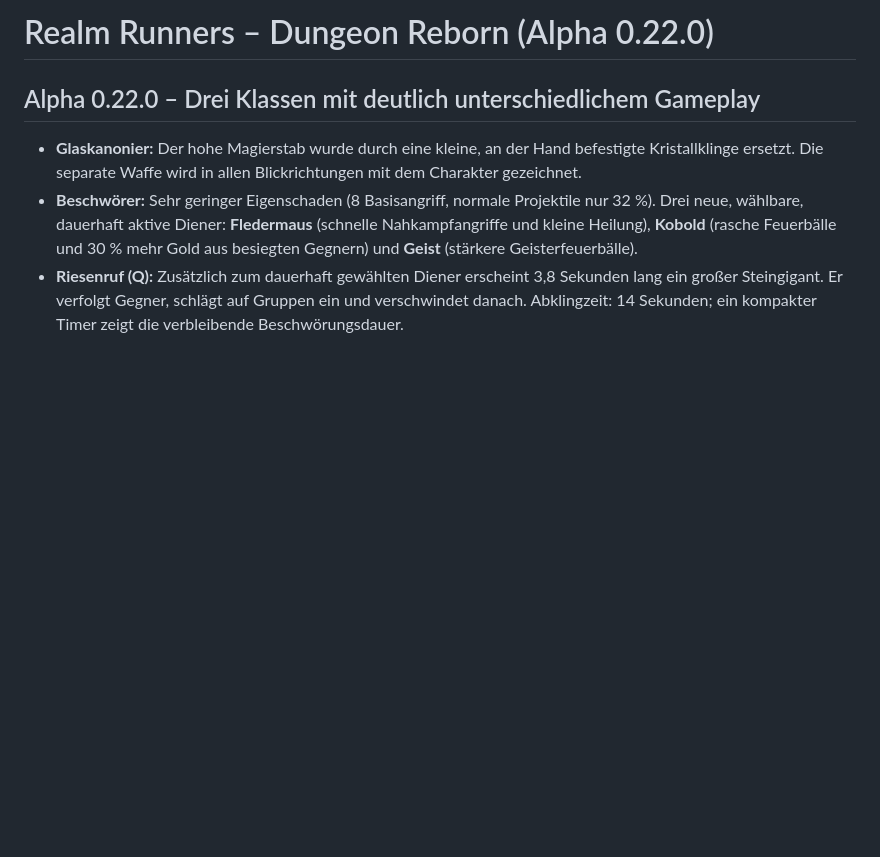
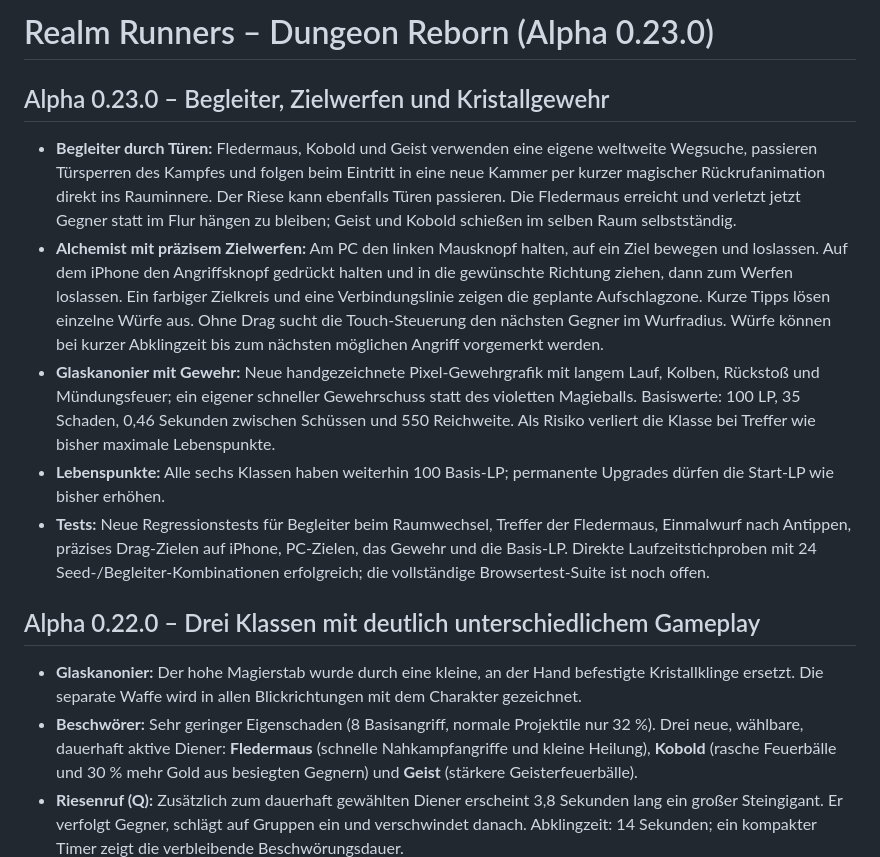
Before and after one commit to Christian045/realm-runners, a Markdown page: README.md, the part around the change. Drawn GitHub-style; blank space fills up the shorter version.

Commit message:
Release Alpha 0.23.0 with companion room following, touch aiming and glass rifle

```diff
--- a/README.md
+++ b/README.md
@@ -1,4 +1,14 @@
-# Realm Runners – Dungeon Reborn (Alpha 0.22.0)
+# Realm Runners – Dungeon Reborn (Alpha 0.23.0)
+
+## Alpha 0.23.0 – Begleiter, Zielwerfen und Kristallgewehr
+
+- **Begleiter durch Türen:** Fledermaus, Kobold und Geist verwenden eine eigene weltweite Wegsuche, passieren Türsperren des Kampfes und folgen beim Eintritt in eine neue Kammer per kurzer magischer Rückrufanimation direkt ins Rauminnere. Der Riese kann ebenfalls Türen passieren. Die Fledermaus erreicht und verletzt jetzt Gegner statt im Flur hängen zu bleiben; Geist und Kobold schießen im selben Raum selbstständig.
+- **Alchemist mit präzisem Zielwerfen:** Am PC den linken Mausknopf halten, auf ein Ziel bewegen und loslassen. Auf dem iPhone den Angriffsknopf gedrückt halten und in die gewünschte Richtung ziehen, dann zum Werfen loslassen. Ein farbiger Zielkreis und eine Verbindungslinie zeigen die geplante Aufschlagzone. Kurze Tipps lösen einzelne Würfe aus. Ohne Drag sucht die Touch-Steuerung den nächsten Gegner im Wurfradius. Würfe können bei kurzer Abklingzeit bis zum nächsten möglichen Angriff vorgemerkt werden.
+- **Glaskanonier mit Gewehr:** Neue handgezeichnete Pixel-Gewehrgrafik mit langem Lauf, Kolben, Rückstoß und Mündungsfeuer; ein eigener schneller Gewehrschuss statt des violetten Magieballs. Basiswerte: 100 LP, 35 Schaden, 0,46 Sekunden zwischen Schüssen und 550 Reichweite. Als Risiko verliert die Klasse bei Treffer wie bisher maximale Lebenspunkte.
+- **Lebenspunkte:** Alle sechs Klassen haben weiterhin 100 Basis-LP; permanente Upgrades dürfen die Start-LP wie bisher erhöhen.
+- **Tests:** Neue Regressionstests für Begleiter beim Raumwechsel, Treffer der Fledermaus, Einmalwurf nach Antippen, präzises Drag-Zielen auf iPhone, PC-Zielen, das Gewehr und die Basis-LP. Direkte Laufzeitstichproben mit 24 Seed-/Begleiter-Kombinationen erfolgreich; die vollständige Browsertest-Suite ist noch offen.
+
+
 
 ## Alpha 0.22.0 – Drei Klassen mit deutlich unterschiedlichem Gameplay
 
```
